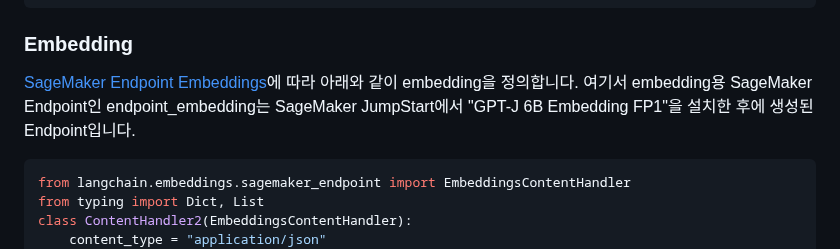
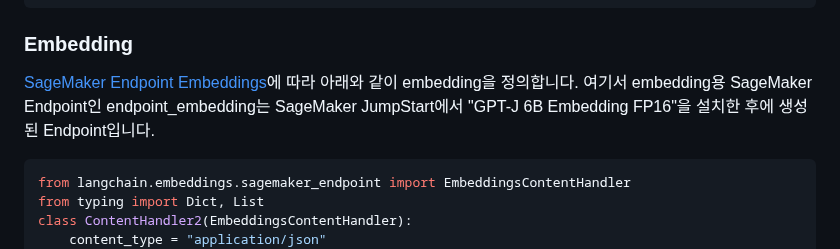
Before and after one commit to kyopark2014/Llama2-chatbot-with-vector-store, a Markdown page: README.md, the part around the change. GitHub-like rendering.

````diff
--- a/README.md
+++ b/README.md
@@ -89,7 +89,7 @@ llm = SagemakerEndpoint(
 
 ### Embedding
 
-[SageMaker Endpoint Embeddings](https://python.langchain.com/docs/integrations/text_embedding/sagemaker-endpoint)에 따라 아래와 같이 embedding을 정의합니다. 여기서 embedding용 SageMaker Endpoint인 endpoint_embedding는 SageMaker JumpStart에서 "GPT-J 6B Embedding FP1"을 설치한 후에 생성된 Endpoint입니다.
+[SageMaker Endpoint Embeddings](https://python.langchain.com/docs/integrations/text_embedding/sagemaker-endpoint)에 따라 아래와 같이 embedding을 정의합니다. 여기서 embedding용 SageMaker Endpoint인 endpoint_embedding는 SageMaker JumpStart에서 "GPT-J 6B Embedding FP16"을 설치한 후에 생성된 Endpoint입니다.
 
 ```python
 from langchain.embeddings.sagemaker_endpoint import EmbeddingsContentHandler
````
